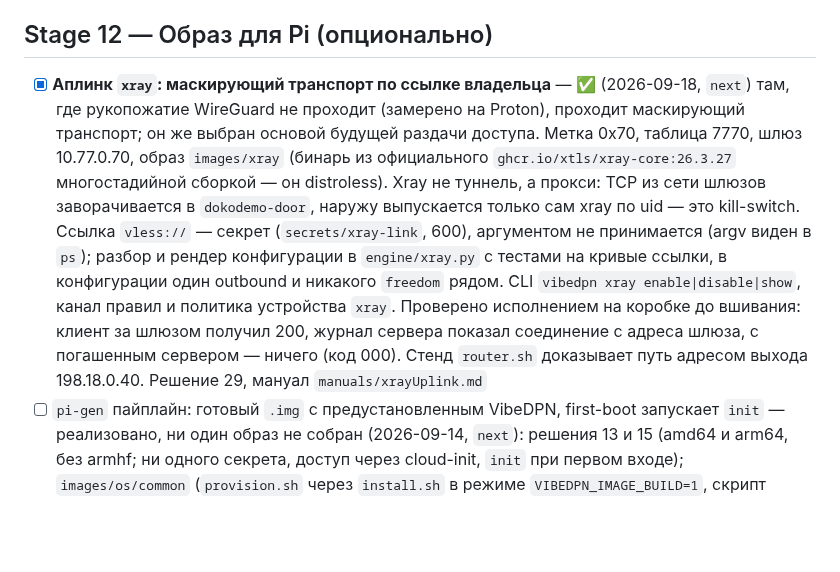
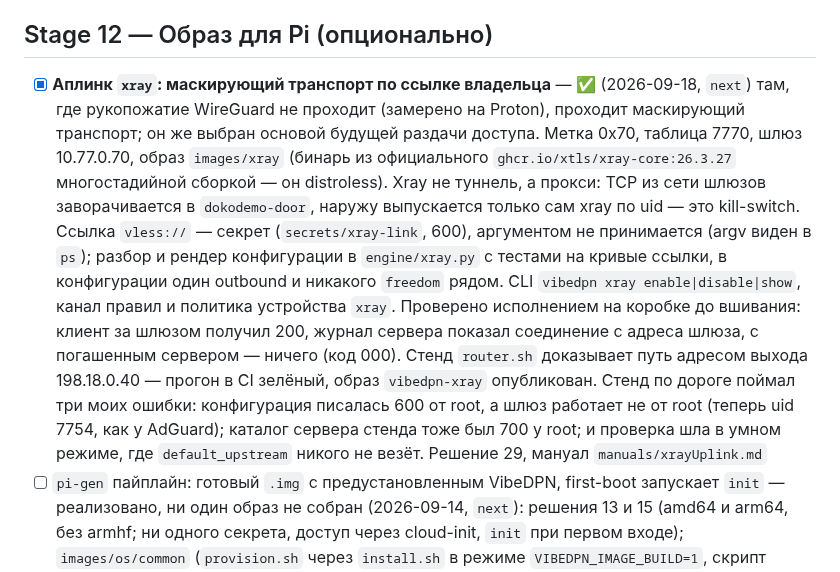
Before and after one commit to borodatych/VibeDPN, a Markdown page: docs/roadmap.md, the part around the change. Drawn GitHub-style; blank space fills up the shorter version.

Commit message:
docs(roadmap): аплинк xray проверен стендом и опубликован

```diff
--- a/docs/roadmap.md
+++ b/docs/roadmap.md
@@ -183,7 +183,7 @@
 
 ## Stage 12 — Образ для Pi (опционально)
 
-- [x] **Аплинк `xray`: маскирующий транспорт по ссылке владельца** — ✅ (2026-09-18, `next`) там, где рукопожатие WireGuard не проходит (замерено на Proton), проходит маскирующий транспорт; он же выбран основой будущей раздачи доступа. Метка 0x70, таблица 7770, шлюз 10.77.0.70, образ `images/xray` (бинарь из официального `ghcr.io/xtls/xray-core:26.3.27` многостадийной сборкой — он distroless). Xray не туннель, а прокси: TCP из сети шлюзов заворачивается в `dokodemo-door`, наружу выпускается только сам xray по uid — это kill-switch. Ссылка `vless://` — секрет (`secrets/xray-link`, 600), аргументом не принимается (argv виден в `ps`); разбор и рендер конфигурации в `engine/xray.py` с тестами на кривые ссылки, в конфигурации один outbound и никакого `freedom` рядом. CLI `vibedpn xray enable|disable|show`, канал правил и политика устройства `xray`. Проверено исполнением на коробке до вшивания: клиент за шлюзом получил 200, журнал сервера показал соединение с адреса шлюза, с погашенным сервером — ничего (код 000). Стенд `router.sh` доказывает путь адресом выхода 198.18.0.40. Решение 29, мануал `manuals/xrayUplink.md`
+- [x] **Аплинк `xray`: маскирующий транспорт по ссылке владельца** — ✅ (2026-09-18, `next`) там, где рукопожатие WireGuard не проходит (замерено на Proton), проходит маскирующий транспорт; он же выбран основой будущей раздачи доступа. Метка 0x70, таблица 7770, шлюз 10.77.0.70, образ `images/xray` (бинарь из официального `ghcr.io/xtls/xray-core:26.3.27` многостадийной сборкой — он distroless). Xray не туннель, а прокси: TCP из сети шлюзов заворачивается в `dokodemo-door`, наружу выпускается только сам xray по uid — это kill-switch. Ссылка `vless://` — секрет (`secrets/xray-link`, 600), аргументом не принимается (argv виден в `ps`); разбор и рендер конфигурации в `engine/xray.py` с тестами на кривые ссылки, в конфигурации один outbound и никакого `freedom` рядом. CLI `vibedpn xray enable|disable|show`, канал правил и политика устройства `xray`. Проверено исполнением на коробке до вшивания: клиент за шлюзом получил 200, журнал сервера показал соединение с адреса шлюза, с погашенным сервером — ничего (код 000). Стенд `router.sh` доказывает путь адресом выхода 198.18.0.40 — прогон в CI зелёный, образ `vibedpn-xray` опубликован. Стенд по дороге поймал три моих ошибки: конфигурация писалась 600 от root, а шлюз работает не от root (теперь uid 7754, как у AdGuard); каталог сервера стенда тоже был 700 у root; и проверка шла в умном режиме, где `default_upstream` никого не везёт. Решение 29, мануал `manuals/xrayUplink.md`
 - [ ] `pi-gen` пайплайн: готовый `.img` с предустановленным VibeDPN, first-boot запускает `init` — реализовано, ни один образ не собран (2026-09-14, `next`): решения 13 и 15 (amd64 и arm64, без armhf; ни одного секрета, доступ через cloud-init, `init` при первом входе); `images/os/common` (`provision.sh` через `install.sh` в режиме `VIBEDPN_IMAGE_BUILD=1`, скрипт первого входа, NoCloud с меткой `CIDATA`, образец `user-data`), `images/os/debos/vibedpn.yaml` (UEFI amd64/arm64, GRUB EFI), `images/os/pi-gen` (стадия на `pi-gen` `arm64@86919dae`, сверена с его исходниками), workflow `os-images` (вручную и по тегу), мануал `osImages.md`. Проверка: на colima VM debos в Docker без KVM падает после `debootstrap` (`systemd-nspawn` в контейнере) — сборка и загрузка образов ждут прогона workflow на раннерах и N100/Raspberry Pi
 
 ## Предложения (не выполнять без команды оператора)
```
